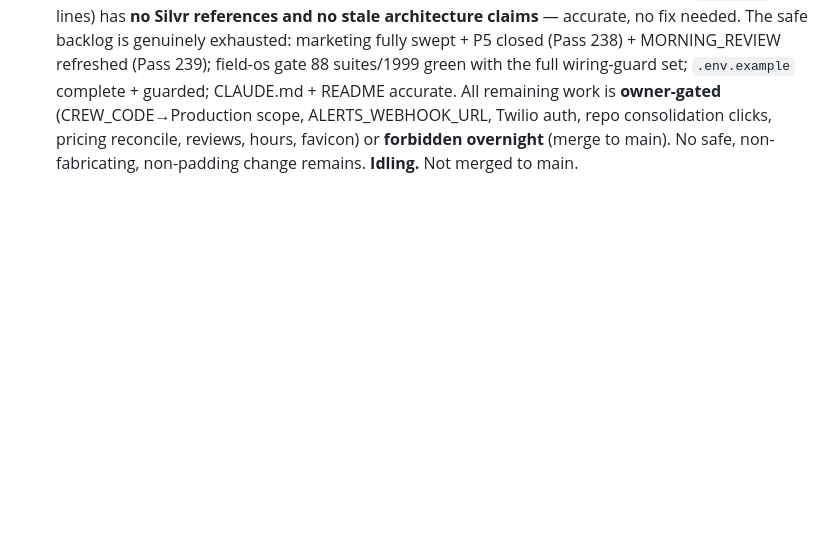
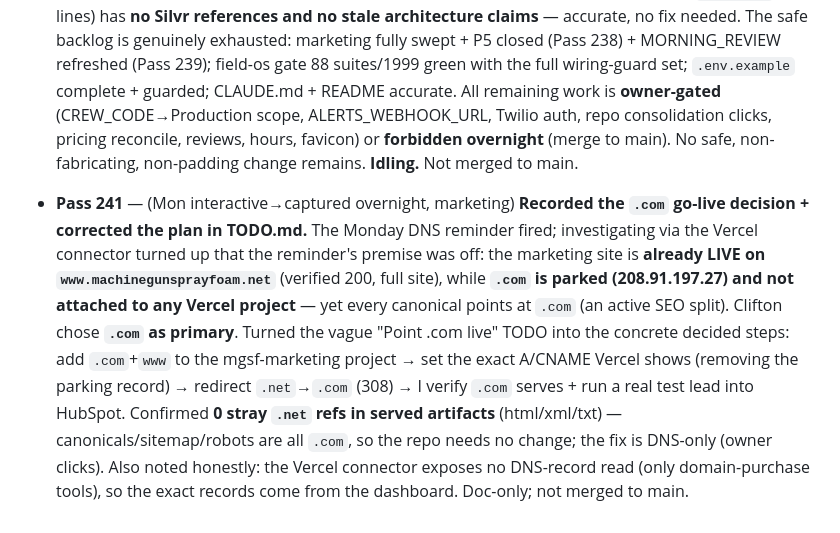
Before and after one commit to machinegunsprayfoam-crypto/mgsf-marketing, a Markdown page: NIGHT_LOG.md, the part around the change. Drawn GitHub-style; blank space fills up the shorter version.

Commit message:
docs: capture .com-primary go-live decision + corrected DNS plan (site live on .net, .com parked)

```diff
--- a/NIGHT_LOG.md
+++ b/NIGHT_LOG.md
@@ -479,3 +479,4 @@ All 19 marketing HTML pages checked for canonical / robots / JSON-LD / OG.
 - **Pass 238** — (overnight, marketing) **Closed the last open non-owner-gated backlog item: SEO_GAPS P5 (radiant barrier).** Backlog scan found P5 ("a short honest 'radiant barrier vs reflective coating' explainer") was the only remaining SAFE item (every other TODO is owner-gated: Twilio/Stripe/QBO/merge/CREW_CODE/contractor#/ND phone). Verified existing coverage first: radiant only appears on `/attic-insulation` (2×) + `/crawl-space-encapsulation` (1×); **`/cool-roofs` — the reflective-coating page, the natural home — had zero.** Added ONE FAQ Q&A ("What's the difference between a radiant barrier and a reflective cool-roof coating?") to BOTH the visible FAQ and the FAQPage schema (kept identical per the Pass 27/28 sync guard): honest building science — reflective coat sits on the roof exterior, radiant barrier is an interior foil layer needing an air gap, and neither replaces air-sealing/insulation which matter more in our cold MT/ND/SD/WY lane. **No invented numbers, no guaranteed savings, no mold claim**; matches the page's established "we'll tell you straight" voice. QA gate **ALL CLEAN** (40 pages, now **113** JSON-LD blocks; FAQ schema matches visible). Updated SEO_GAPS.md P5 → ✅ addressed. Not merged to main.
 - **Pass 239** — (overnight, marketing) **Refreshed `MORNING_REVIEW.md` — it was ~180 passes stale and actively misleading.** The digest Clifton reads was dated 7/31 (through Pass 195): it listed DNS/.com as the #1 blocker, `CREW_CODE` as "unset," and the gate as "19 suites / 434 checks" — all superseded. Rewrote it to the true current state: **PR #78 merged → app live in production**; the real #1 blocker is **`CREW_CODE` not being in Vercel Production scope** (proven not a code bug); `ALERTS_WEBHOOK_URL` #2; consolidation prune-to-3 decision, `.env.example` complete+guarded, llms.txt, radiant FAQ (P5), 88 suites/1999 checks, CLAUDE.md rewrite. **Anchored connector-dependent items as "verify live"** (cron can't re-check) — notably left the `.com` DNS status as "not re-checked this session, verify" rather than assert either way (no fabrication). Doc-only; directly serves the "stage everything for morning review" mandate + Clifton's repeated "what now?". Not merged to main.
 - **Pass 240** — (overnight) **Verified field-os `README.md` clean; nothing safe left → idling.** Checked the last plausible doc-accuracy target (parallel to this session's CLAUDE.md dead-Silvr fix): `README.md` (66 lines) has **no Silvr references and no stale architecture claims** — accurate, no fix needed. The safe backlog is genuinely exhausted: marketing fully swept + P5 closed (Pass 238) + MORNING_REVIEW refreshed (Pass 239); field-os gate 88 suites/1999 green with the full wiring-guard set; `.env.example` complete + guarded; CLAUDE.md + README accurate. All remaining work is **owner-gated** (CREW_CODE→Production scope, ALERTS_WEBHOOK_URL, Twilio auth, repo consolidation clicks, pricing reconcile, reviews, hours, favicon) or **forbidden overnight** (merge to main). No safe, non-fabricating, non-padding change remains. **Idling.** Not merged to main.
+- **Pass 241** — (Mon interactive→captured overnight, marketing) **Recorded the `.com` go-live decision + corrected the plan in TODO.md.** The Monday DNS reminder fired; investigating via the Vercel connector turned up that the reminder's premise was off: the marketing site is **already LIVE on `www.machinegunsprayfoam.net`** (verified 200, full site), while **`.com` is parked (208.91.197.27) and not attached to any Vercel project** — yet every canonical points at `.com` (an active SEO split). Clifton chose **`.com` as primary**. Turned the vague "Point .com live" TODO into the concrete decided steps: add `.com`+`www` to the mgsf-marketing project → set the exact A/CNAME Vercel shows (removing the parking record) → redirect `.net`→`.com` (308) → I verify `.com` serves + run a real test lead into HubSpot. Confirmed **0 stray `.net` refs in served artifacts** (html/xml/txt) — canonicals/sitemap/robots are all `.com`, so the repo needs no change; the fix is DNS-only (owner clicks). Also noted honestly: the Vercel connector exposes no DNS-record read (only domain-purchase tools), so the exact records come from the dashboard. Doc-only; not merged to main.
```
Also changed, not shown: TODO.md (+1 -1 lines).
